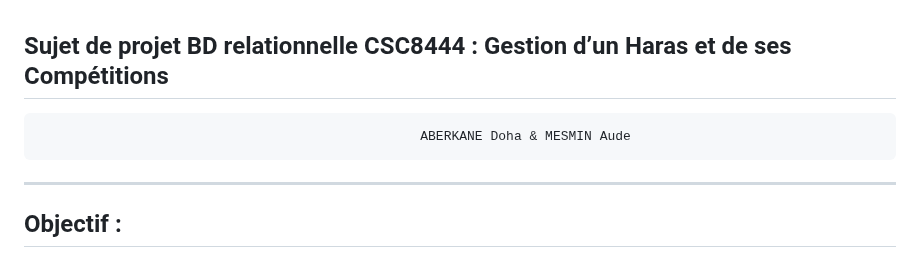
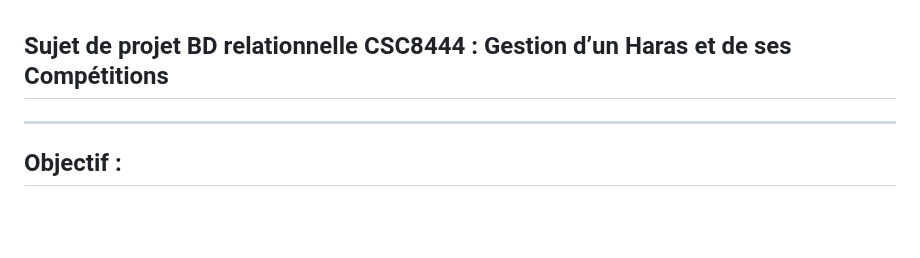
Before and after one commit to dohaab14/harassss, a Markdown page: README.md, the part around the change. Rendered like a GitHub page; blank space fills up the shorter version.

```diff
--- a/README.md
+++ b/README.md
@@ -1,5 +1,4 @@
 ## Sujet de projet BD relationnelle CSC8444 : Gestion d’un Haras et de ses Compétitions
-                                                     ABERKANE Doha & MESMIN Aude
 -----------------------------
 
 ## Objectif :
```
